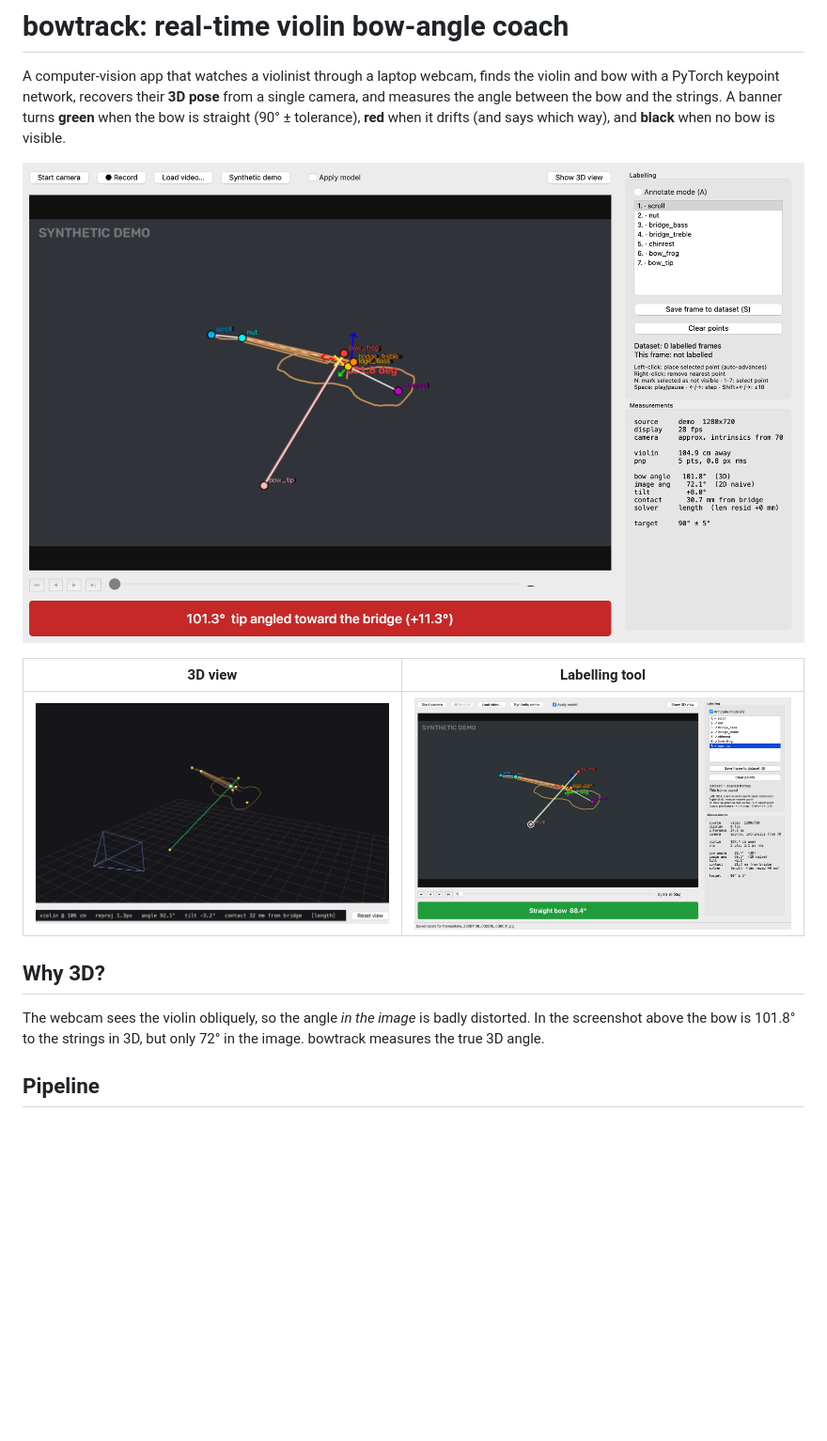
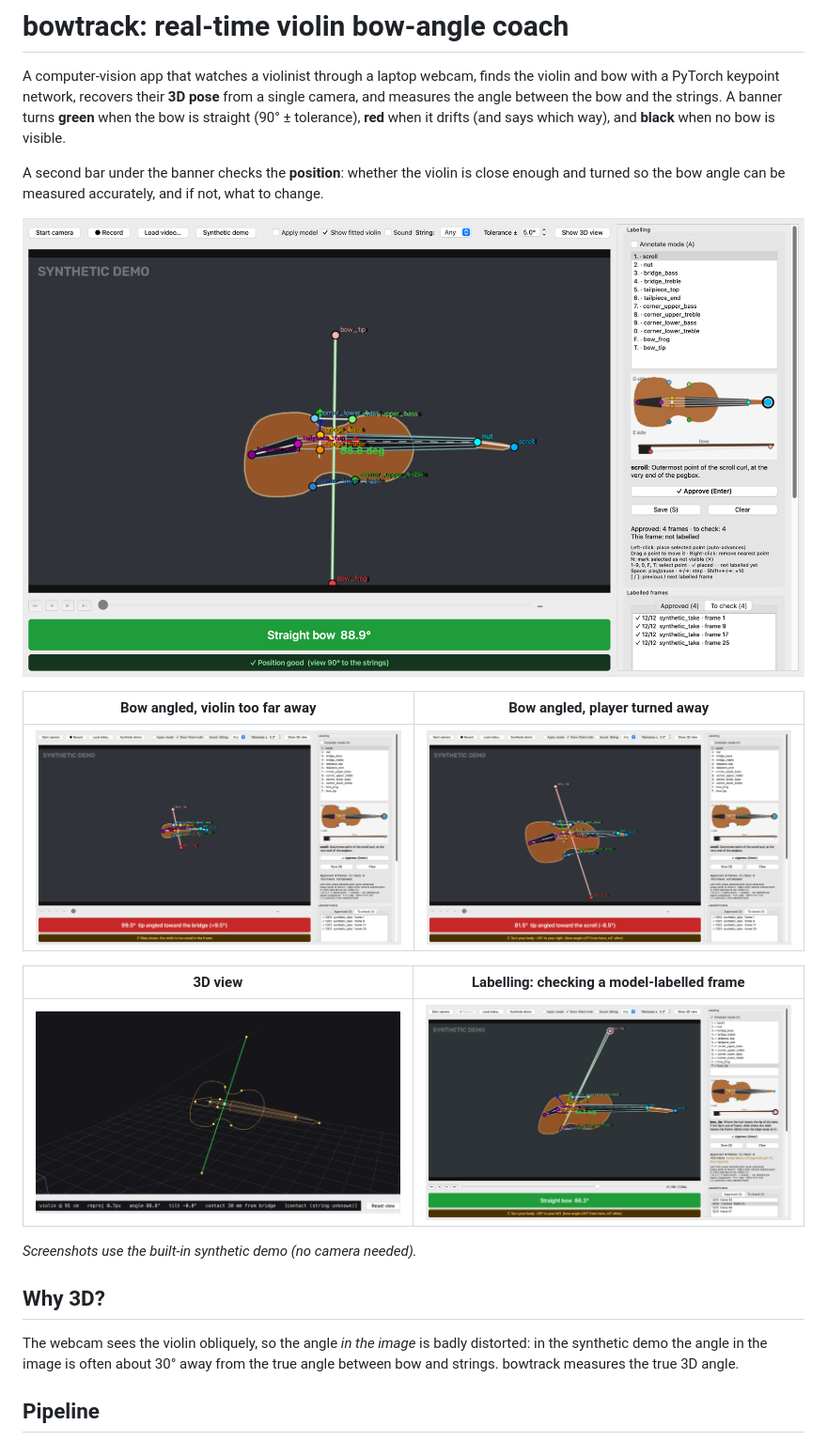
Before and after one commit to west-foster/Violin-Bow-Alignment, a Markdown page: README.md, the part around the change. Shown at 94% size. Rendered like a GitHub page; pictures changed too: docs/images/gui_demo.png, docs/images/gui_too_far.png (added), docs/images/gui_turn.png (added); blank space fills up the shorter version.

```diff
--- a/README.md
+++ b/README.md
@@ -6,17 +6,26 @@ single camera, and measures the angle between the bow and the strings. A banner
 turns **green** when the bow is straight (90° ± tolerance), **red** when it drifts
 (and says which way), and **black** when no bow is visible.
 
-![GUI](docs/images/gui_demo.png)
+A second bar under the banner checks the **position**: whether the violin is close enough
+and turned so the bow angle can be measured accurately, and if not, what to change.
 
-| 3D view | Labelling tool |
+![Straight bow, good position](docs/images/gui_demo.png)
+
+| Bow angled, violin too far away | Bow angled, player turned away |
+|---|---|
+| ![too far](docs/images/gui_too_far.png) | ![turn](docs/images/gui_turn.png) |
+
+| 3D view | Labelling: checking a model-labelled frame |
 |---|---|
 | ![3D](docs/images/view3d.png) | ![labelling](docs/images/labelling.png) |
+
+*Screenshots use the built-in synthetic demo (no camera needed).*
 
 ## Why 3D?
 
 The webcam sees the violin obliquely, so the angle *in the image* is badly
-distorted. In the screenshot above the bow is 101.8° to the strings in 3D, but
-only 72° in the image. bowtrack measures the true 3D angle.
+distorted: in the synthetic demo the angle in the image is often about 30° away
+from the true angle between bow and strings. bowtrack measures the true 3D angle.
 
 ## Pipeline
 
```
Also changed, not shown: 1 other file.
